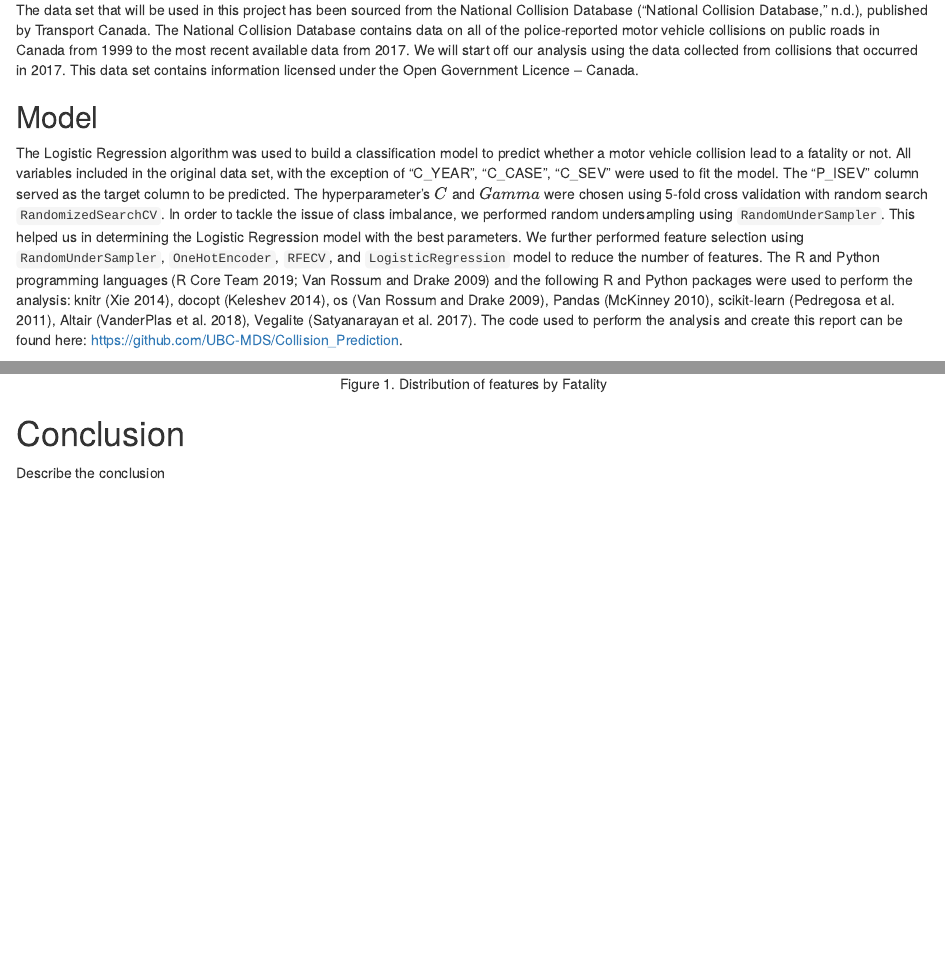
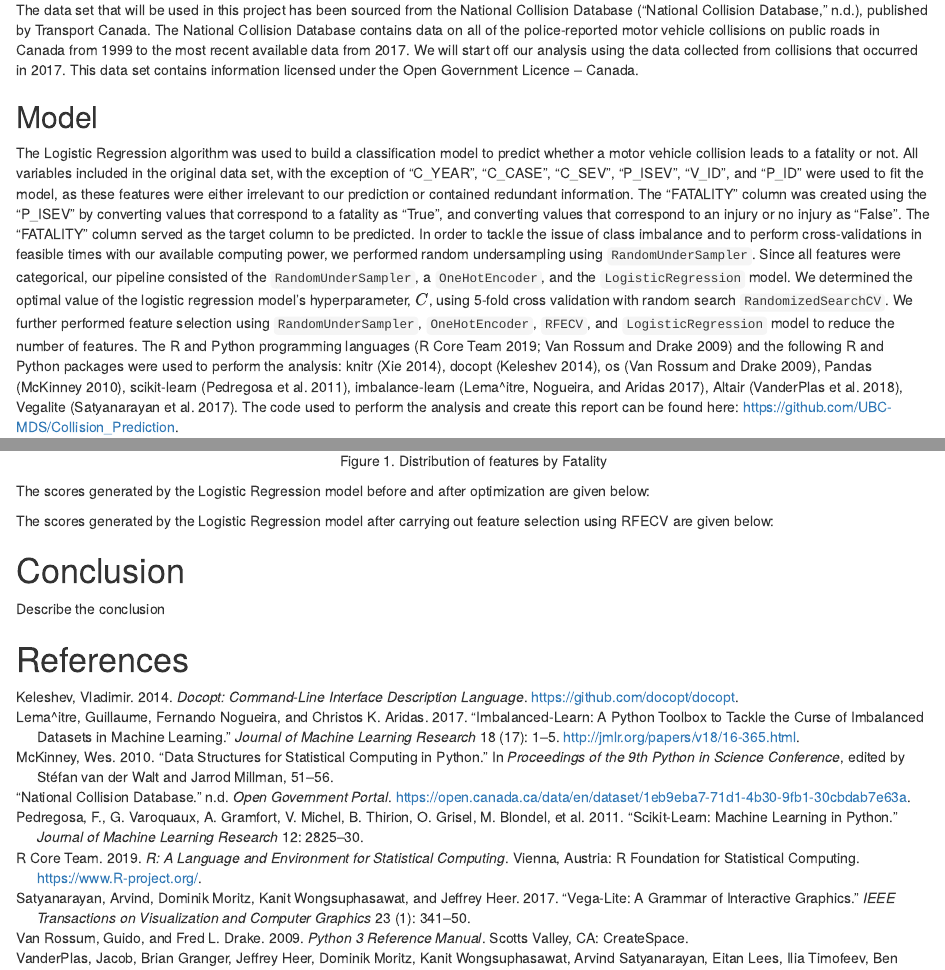
Before and after one commit to UBC-MDS/Collision_Prediction, an R Markdown document (doc/collision_prediction_report.Rmd): the page in a window 1100 px wide, from 620 px down, and a second part further down, joined at a grey line. Rendered offline with R 4.5, knitr and Pandoc, with nearby package versions; the code chunks are not run, so their results and figures are left out.

Commit message:
HTML rendered from command line

````diff
--- a/doc/collision_prediction_report.Rmd
+++ b/doc/collision_prediction_report.Rmd
@@ -31,7 +32,7 @@ Stemming from the frequent news we come across on fatalities due to motor vehicl
 The data set that will be used in this project has been sourced from the National Collision Database [@NCDB], published by Transport Canada. The National Collision Database contains data on all of the police-reported motor vehicle collisions on public roads in Canada from 1999 to the most recent available data from 2017. We will start off our analysis using the data collected from collisions that occurred in 2017. This data set contains information licensed under the Open Government Licence – Canada.
 
 ## Model
-The Logistic Regression algorithm was used to build a classification model to predict whether a motor vehicle collision lead to a fatality or not. All variables included in the original data set, with the exception of "C_YEAR", "C_CASE", "C_SEV" were used to fit the model. The "P_ISEV" column served as the target column to be predicted. The hyperparameter's $C$ and $Gamma$ were chosen using 5-fold cross validation with random search `RandomizedSearchCV`. In order to tackle the issue of class imbalance, we performed random undersampling using `RandomUnderSampler`. This helped us in determining the Logistic Regression model with the best parameters. We further performed feature selection using `RandomUnderSampler`, `OneHotEncoder`, `RFECV`, and `LogisticRegression` model to reduce the number of features. The R and Python programming languages [@R; @Python] and the following R and Python packages were used to perform the analysis: knitr [@knitr], docopt [@docoptpython], os [@Python], Pandas [@mckinney-proc-scipy-2010], scikit-learn [@scikit-learn], Altair [@altair], Vegalite [@vegalite]. The code used to perform the analysis and create this report can be found here: <https://github.com/UBC-MDS/Collision_Prediction>.
+The Logistic Regression algorithm was used to build a classification model to predict whether a motor vehicle collision leads to a fatality or not. All variables included in the original data set, with the exception of "C_YEAR", "C_CASE", "C_SEV", "P_ISEV", "V_ID", and "P_ID" were used to fit the model, as these features were either irrelevant to our prediction or contained redundant information. The "FATALITY" column was created using the "P_ISEV" by converting values that correspond to a fatality as "True", and converting values that correspond to an injury or no injury as "False". The "FATALITY" column served as the target column to be predicted. In order to tackle the issue of class imbalance and to perform cross-validations in feasible times with our available computing power, we performed random undersampling using `RandomUnderSampler`. Since all features were categorical, our pipeline consisted of the `RandomUnderSampler`, a `OneHotEncoder`, and the `LogisticRegression` model. We determined the optimal value of the logistic regression model's hyperparameter, $C$, using 5-fold cross validation with random search `RandomizedSearchCV`. We further performed feature selection using `RandomUnderSampler`, `OneHotEncoder`, `RFECV`, and `LogisticRegression` model to reduce the number of features. The R and Python programming languages [@R; @Python] and the following R and Python packages were used to perform the analysis: knitr [@knitr], docopt [@docoptpython], os [@Python], Pandas [@mckinney-proc-scipy-2010], scikit-learn [@scikit-learn], imbalance-learn [@Imbalance-learn], Altair [@altair], Vegalite [@vegalite]. The code used to perform the analysis and create this report can be found here: https://github.com/UBC-MDS/Collision_Prediction.
 
 # Results
 In order to determine how the distribution of the features differ between the two classes, we plotted bar charts to compare the distribution of all features between `Fatality = False` and `Fatality = True`. The associated data dictionary can be found [here](https://open.canada.ca/data/en/dataset/1eb9eba7-71d1-4b30-9fb1-30cbdab7e63a/resource/09b74afc-2745-4382-8a02-3e256c4b28fd).
@@ -41,8 +42,7 @@ knitr::include_graphics("../results/Distribution_of_no_fatality.png", dpi=100)
 knitr::include_graphics("../results/Distribution_of_fatality.png", dpi=100)
 ```
 
-# Conclusion
-Describe the conclusion
+The scores generated by the Logistic Regression model before and after optimization are given below:
 
 ```{r}
 scores <- score_results %>%
@@ -55,6 +55,8 @@ scores <- score_results %>%
 scores
 ```
 
+The scores generated by the Logistic Regression model after carrying out feature selection using RFECV are given below:
+
 ```{r}
 scores_after_FS_updated <- scores_after_FS  %>%
   kbl(caption = "Table 2. Scores from the Logistic Regression model after feature selection using RFECV") %>%
@@ -63,4 +65,7 @@ scores_after_FS_updated <- scores_after_FS  %>%
 scores_after_FS_updated
 ```
 
+# Conclusion
+Describe the conclusion
+
 # References
````
Also changed, not shown: doc/collision_prediction_report.html, doc/collision_prediction_report.Rmd (1 more changed lines).
